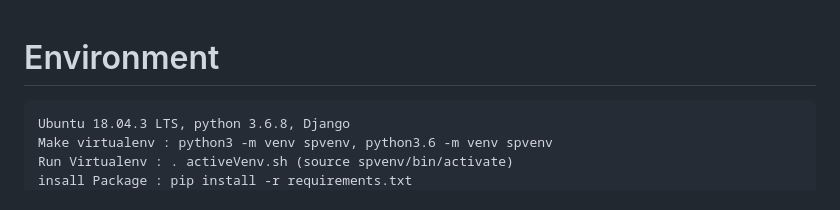
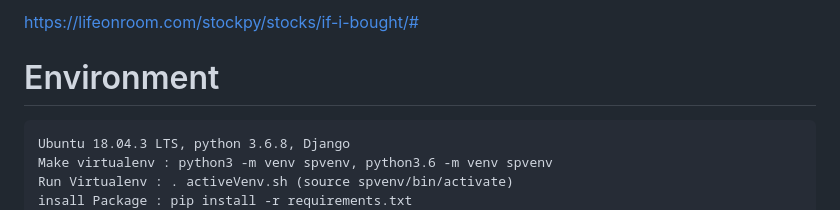
Before and after one commit to hog225/stockpy, a Markdown page: README.md, the part around the change. GitHub-like rendering.

```diff
--- a/README.md
+++ b/README.md
@@ -1,3 +1,4 @@
+https://lifeonroom.com/stockpy/stocks/if-i-bought/#
 # Environment
     Ubuntu 18.04.3 LTS, python 3.6.8, Django
     Make virtualenv : python3 -m venv spvenv, python3.6 -m venv spvenv
```
